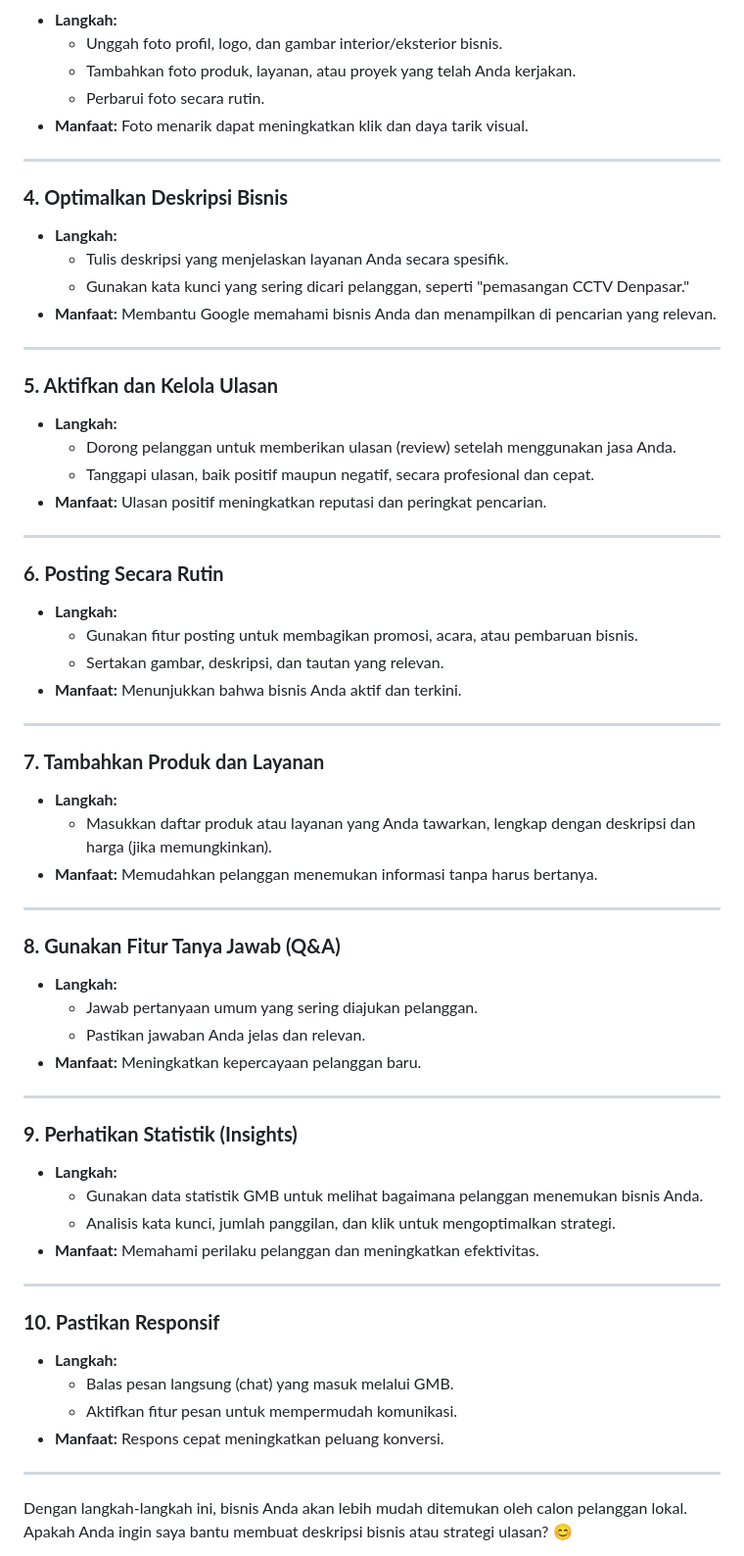
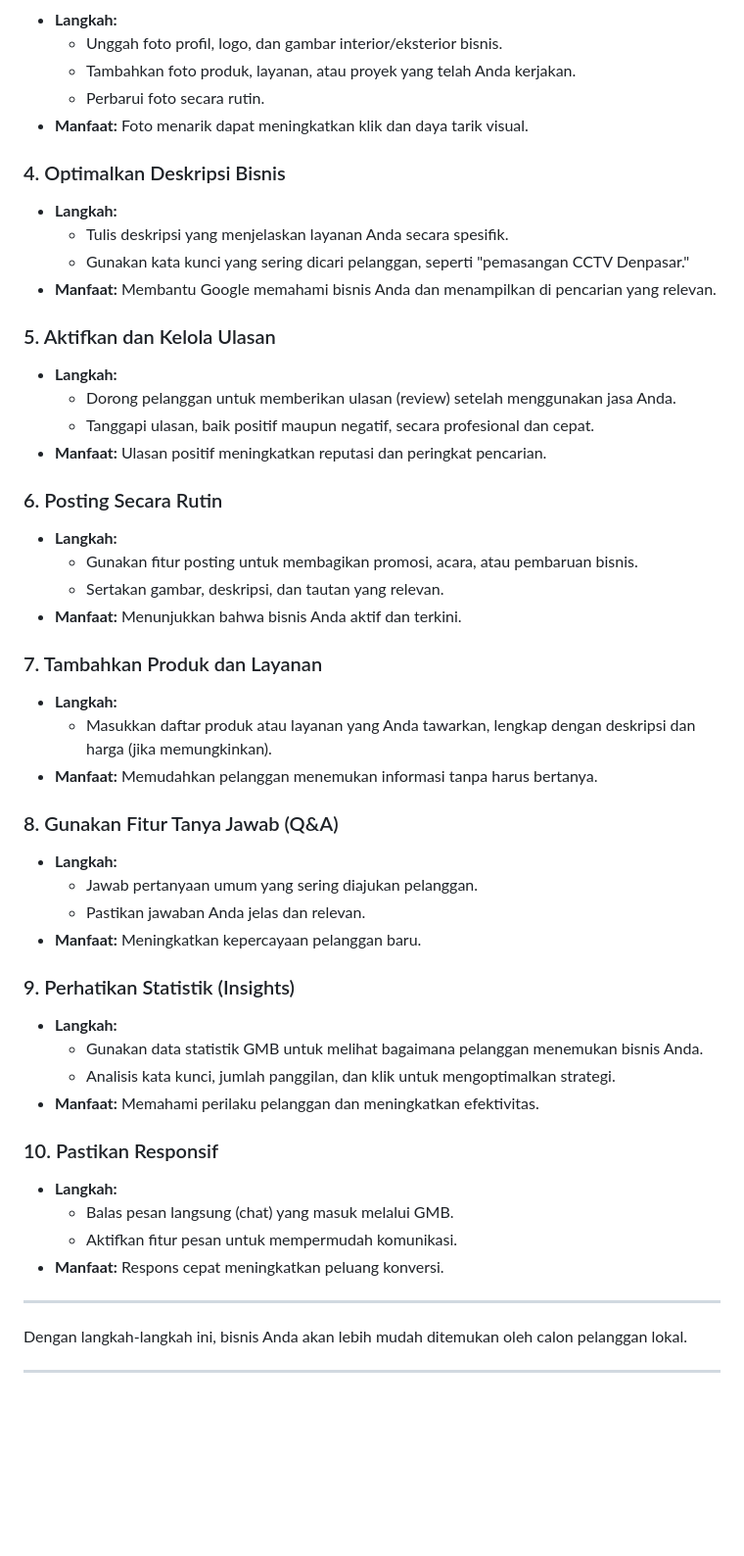
Before and after one commit to Fathandi/intinusantara, a Markdown page: README.md, the part around the change printed below. Shown: that part at 98% size. GitHub-like rendering; blank space fills up the shorter version.

```diff
--- a/README.md
+++ b/README.md
@@ -26,56 +62,42 @@ Mengoptimalkan **Google My Business (GMB)** sangat penting untuk meningkatkan vi
   - Perbarui foto secara rutin.
 - **Manfaat:** Foto menarik dapat meningkatkan klik dan daya tarik visual.
 
----
-
-### **4. Optimalkan Deskripsi Bisnis**
+### 4. Optimalkan Deskripsi Bisnis
 - **Langkah:**
   - Tulis deskripsi yang menjelaskan layanan Anda secara spesifik.
   - Gunakan kata kunci yang sering dicari pelanggan, seperti "pemasangan CCTV Denpasar."
 - **Manfaat:** Membantu Google memahami bisnis Anda dan menampilkan di pencarian yang relevan.
 
----
-
-### **5. Aktifkan dan Kelola Ulasan**
+### 5. Aktifkan dan Kelola Ulasan
 - **Langkah:**
   - Dorong pelanggan untuk memberikan ulasan (review) setelah menggunakan jasa Anda.
   - Tanggapi ulasan, baik positif maupun negatif, secara profesional dan cepat.
 - **Manfaat:** Ulasan positif meningkatkan reputasi dan peringkat pencarian.
 
----
-
-### **6. Posting Secara Rutin**
+### 6. Posting Secara Rutin
 - **Langkah:**
   - Gunakan fitur posting untuk membagikan promosi, acara, atau pembaruan bisnis.
   - Sertakan gambar, deskripsi, dan tautan yang relevan.
 - **Manfaat:** Menunjukkan bahwa bisnis Anda aktif dan terkini.
 
----
-
-### **7. Tambahkan Produk dan Layanan**
+### 7. Tambahkan Produk dan Layanan
 - **Langkah:**
   - Masukkan daftar produk atau layanan yang Anda tawarkan, lengkap dengan deskripsi dan harga (jika memungkinkan).
 - **Manfaat:** Memudahkan pelanggan menemukan informasi tanpa harus bertanya.
 
----
-
-### **8. Gunakan Fitur Tanya Jawab (Q&A)**
+### 8. Gunakan Fitur Tanya Jawab (Q&A)
 - **Langkah:**
   - Jawab pertanyaan umum yang sering diajukan pelanggan.
   - Pastikan jawaban Anda jelas dan relevan.
 - **Manfaat:** Meningkatkan kepercayaan pelanggan baru.
 
----
-
-### **9. Perhatikan Statistik (Insights)**
+### 9. Perhatikan Statistik (Insights)
 - **Langkah:**
   - Gunakan data statistik GMB untuk melihat bagaimana pelanggan menemukan bisnis Anda.
   - Analisis kata kunci, jumlah panggilan, dan klik untuk mengoptimalkan strategi.
 - **Manfaat:** Memahami perilaku pelanggan dan meningkatkan efektivitas.
 
----
-
-### **10. Pastikan Responsif**
+### 10. Pastikan Responsif
 - **Langkah:**
   - Balas pesan langsung (chat) yang masuk melalui GMB.
   - Aktifkan fitur pesan untuk mempermudah komunikasi.
@@ -83,6 +105,7 @@ Mengoptimalkan **Google My Business (GMB)** sangat penting untuk meningkatkan vi
 
 ---
 
-Dengan langkah-langkah ini, bisnis Anda akan lebih mudah ditemukan oleh calon pelanggan lokal. Apakah Anda ingin saya bantu membuat deskripsi bisnis atau strategi ulasan? 😊
+Dengan langkah-langkah ini, bisnis Anda akan lebih mudah ditemukan oleh calon pelanggan lokal.
 
+---
 
```
Also changed, not shown: other parts of README.md (+46 -30 lines).
